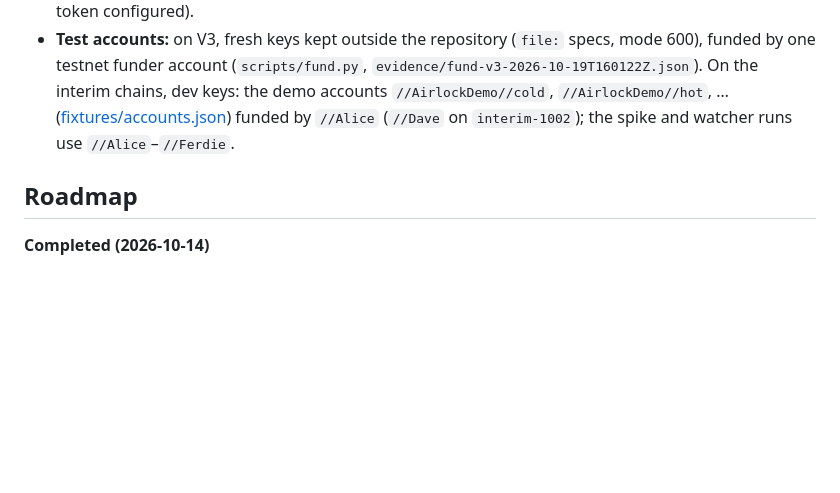
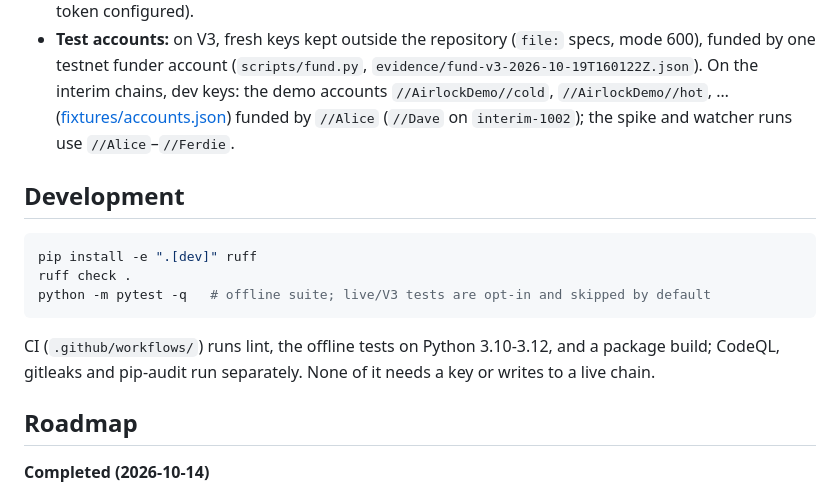
Before and after one commit to edycutjong/portaldot-hackathon-2026-airlock-edycu, a Markdown page: README.md, the part around one of its changes. Rendered like a GitHub page; blank space fills up the shorter version.

Commit message:
README: CI badge and Development section

````diff
--- a/README.md
+++ b/README.md
@@ -255,6 +256,17 @@ the watcher ([docs/WATCHER.md](docs/WATCHER.md)) and the CLI ([docs/CLI.md](docs
   … ([fixtures/accounts.json](fixtures/accounts.json)) funded by `//Alice` (`//Dave` on `interim-1002`); the spike and
   watcher runs use `//Alice`–`//Ferdie`.
 
+## Development
+
+```bash
+pip install -e ".[dev]" ruff
+ruff check .
+python -m pytest -q   # offline suite; live/V3 tests are opt-in and skipped by default
+```
+
+CI (`.github/workflows/`) runs lint, the offline tests on Python 3.10-3.12, and a package build; CodeQL, gitleaks and
+pip-audit run separately. None of it needs a key or writes to a live chain.
+
 ## Roadmap
 
 **Completed (2026-10-14)**
````
Also changed, not shown: other parts of README.md (+1 -0 lines).
